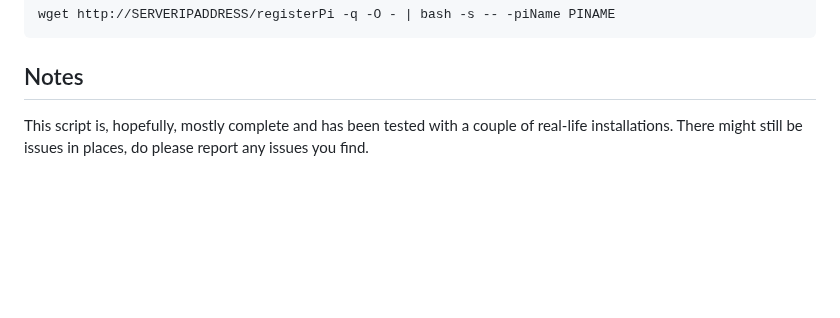
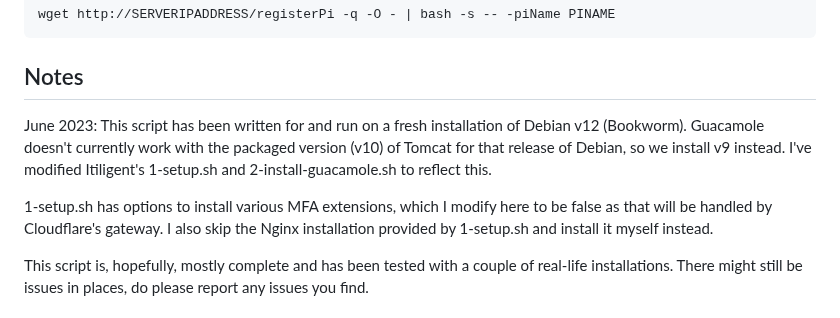
Before and after one commit to dhicks6345789/remote-gateway, a Markdown page: README.md, the part around the change. GitHub-like rendering; blank space fills up the shorter version.

````diff
--- a/README.md
+++ b/README.md
@@ -77,6 +77,10 @@ wget http://SERVERIPADDRESS/registerPi -q -O - | bash -s -- -piName PINAME
 ```
 
 ## Notes
+June 2023: This script has been written for and run on a fresh installation of Debian v12 (Bookworm). Guacamole doesn't currently work with the packaged version (v10) of Tomcat for that release of Debian, so we install v9 instead. I've modified Itiligent's 1-setup.sh and 2-install-guacamole.sh to reflect this.
+
+1-setup.sh has options to install various MFA extensions, which I modify here to be false as that will be handled by Cloudflare's gateway. I also skip the Nginx installation provided by 1-setup.sh and install it myself instead.
+
 This script is, hopefully, mostly complete and has been tested with a couple of real-life installations. There might still be issues in places, do please report any issues you find.
 
 ### To do:
````
